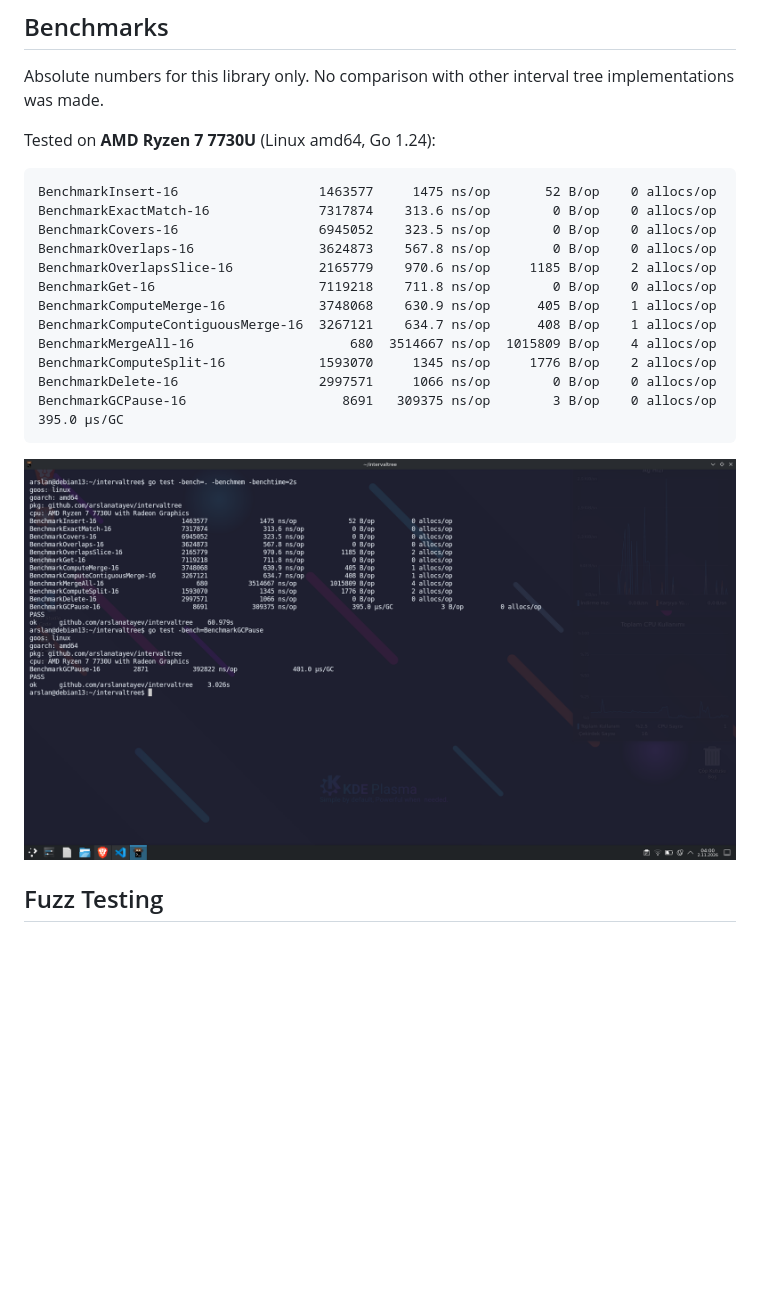
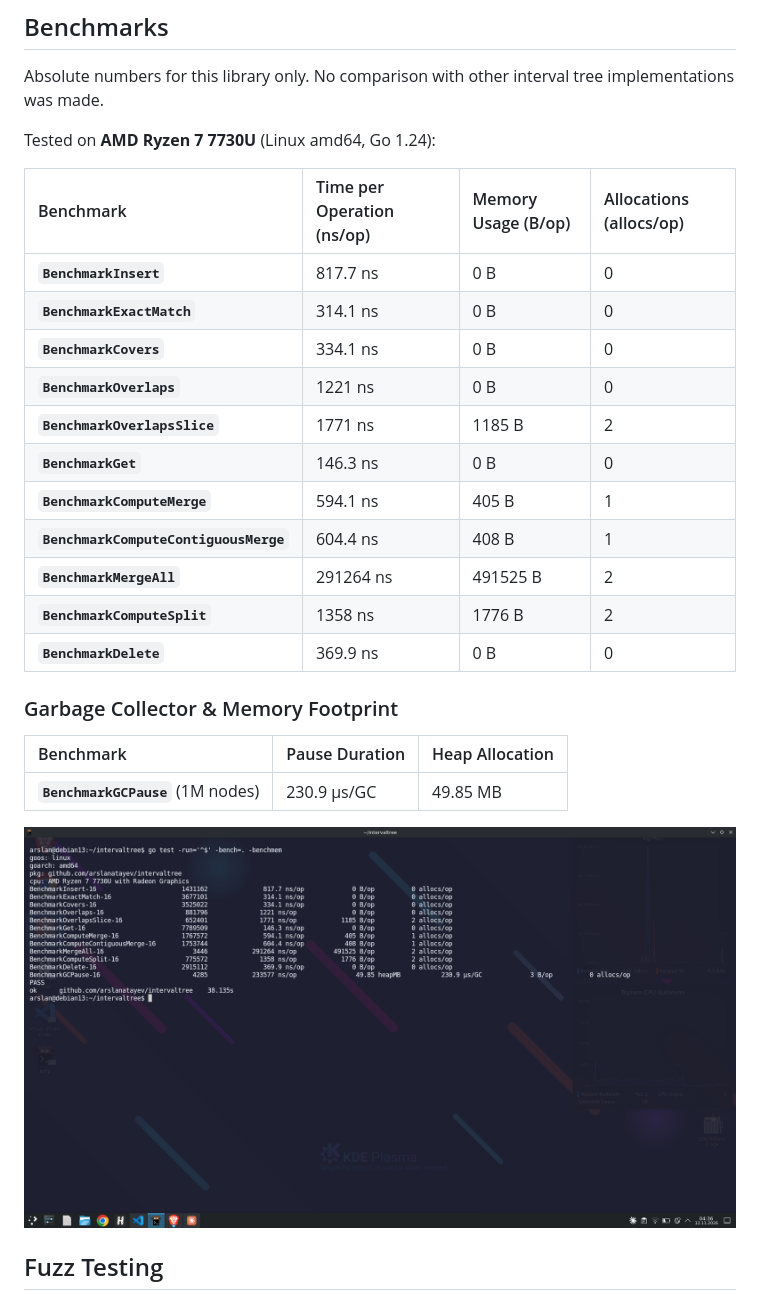
Before and after one commit to arslanatayev/intervaltree, a Markdown page: README.md, the part around the change. Drawn GitHub-style; pictures changed too: assets/benchmark_output.png; blank space fills up the shorter version.

````diff
--- a/README.md
+++ b/README.md
@@ -32,20 +32,26 @@ Absolute numbers for this library only. No comparison with other interval tree i
 
 Tested on **AMD Ryzen 7 7730U** (Linux amd64, Go 1.24):
 
-```text
-BenchmarkInsert-16                  1463577     1475 ns/op       52 B/op    0 allocs/op
-BenchmarkExactMatch-16              7317874    313.6 ns/op        0 B/op    0 allocs/op
-BenchmarkCovers-16                  6945052    323.5 ns/op        0 B/op    0 allocs/op
-BenchmarkOverlaps-16                3624873    567.8 ns/op        0 B/op    0 allocs/op
-BenchmarkOverlapsSlice-16           2165779    970.6 ns/op     1185 B/op    2 allocs/op
-BenchmarkGet-16                     7119218    711.8 ns/op        0 B/op    0 allocs/op
-BenchmarkComputeMerge-16            3748068    630.9 ns/op      405 B/op    1 allocs/op
-BenchmarkComputeContiguousMerge-16  3267121    634.7 ns/op      408 B/op    1 allocs/op
-BenchmarkMergeAll-16                    680  3514667 ns/op  1015809 B/op    4 allocs/op
-BenchmarkComputeSplit-16            1593070     1345 ns/op     1776 B/op    2 allocs/op
-BenchmarkDelete-16                  2997571     1066 ns/op        0 B/op    0 allocs/op
-BenchmarkGCPause-16                    8691   309375 ns/op        3 B/op    0 allocs/op    395.0 µs/GC
-```
+| Benchmark | Time per Operation (ns/op) | Memory Usage (B/op) | Allocations (allocs/op) |
+| :--- | :--- | :--- | :--- |
+| **`BenchmarkInsert`** | 817.7 ns | 0 B | 0 |
+| **`BenchmarkExactMatch`** | 314.1 ns | 0 B | 0 |
+| **`BenchmarkCovers`** | 334.1 ns | 0 B | 0 |
+| **`BenchmarkOverlaps`** | 1221 ns | 0 B | 0 |
+| **`BenchmarkOverlapsSlice`** | 1771 ns | 1185 B | 2 |
+| **`BenchmarkGet`** | 146.3 ns | 0 B | 0 |
+| **`BenchmarkComputeMerge`** | 594.1 ns | 405 B | 1 |
+| **`BenchmarkComputeContiguousMerge`** | 604.4 ns | 408 B | 1 |
+| **`BenchmarkMergeAll`** | 291264 ns | 491525 B | 2 |
+| **`BenchmarkComputeSplit`** | 1358 ns | 1776 B | 2 |
+| **`BenchmarkDelete`** | 369.9 ns | 0 B | 0 |
+
+### Garbage Collector & Memory Footprint
+
+| Benchmark | Pause Duration | Heap Allocation |
+| :--- | :--- | :--- |
+| **`BenchmarkGCPause`** (1M nodes) | 230.9 µs/GC | 49.85 MB |
+
 ![Image](assets/benchmark_output.png)
 
 ## Fuzz Testing
````
Also changed, not shown: 2 other files.
